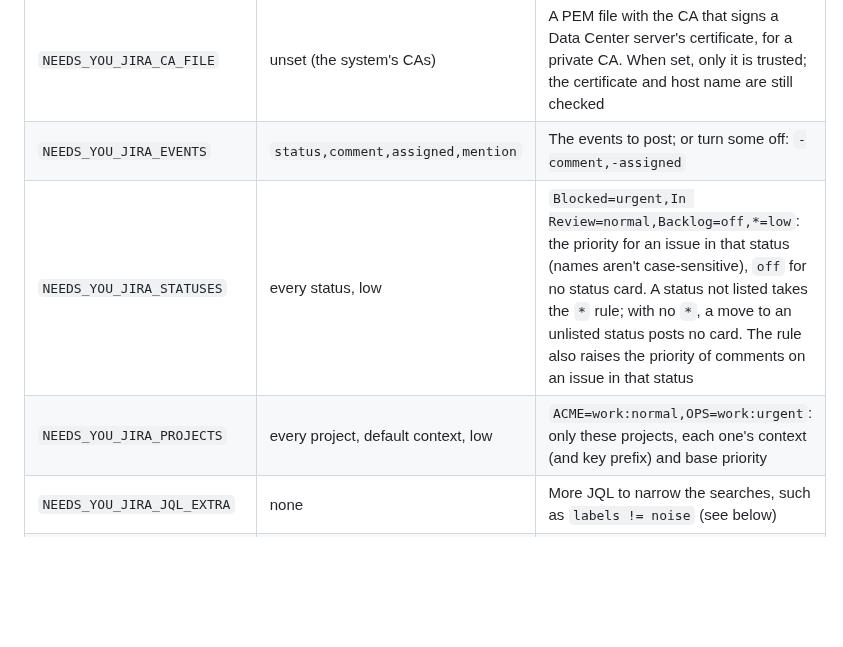
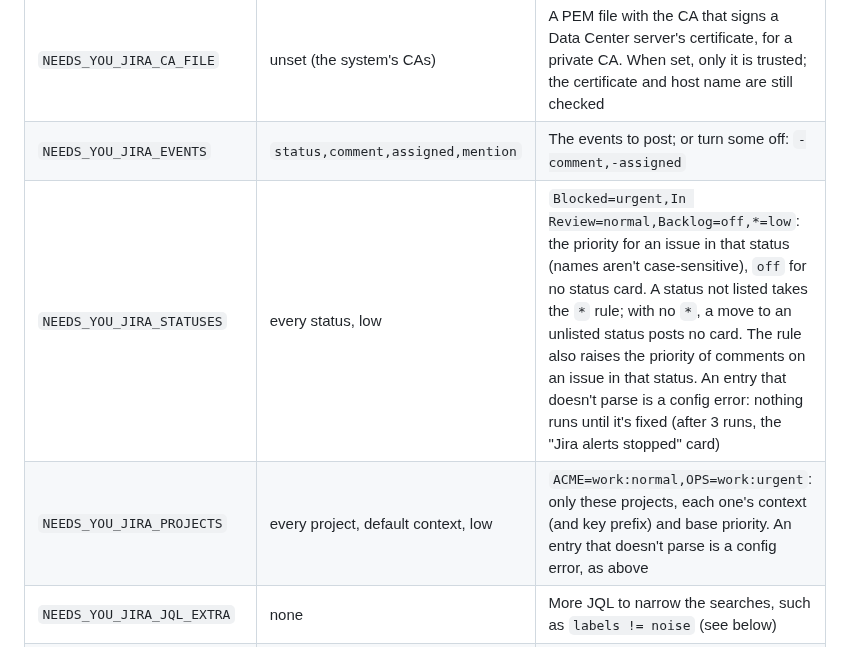
Before and after one commit to tayharris/needs-you, a Markdown page: integrations/jira/README.md, the part around the change. Rendered like a GitHub page; blank space fills up the shorter version.

Commit message:
integrations/jira: a malformed STATUSES or PROJECTS entry stops the poller

```diff
--- a/integrations/jira/README.md
+++ b/integrations/jira/README.md
@@ -64,8 +64,8 @@ In `~/.config/needs-you/env` (or the environment).
 | `NEEDS_YOU_JIRA_TOKEN_FILE` | `~/.config/needs-you/jira-token` | The file holding the token, alone on one line. It must be yours and mode `600` (or `400`): a file anyone else can read or write is refused. There is no environment variable for the token itself |
 | `NEEDS_YOU_JIRA_CA_FILE` | unset (the system's CAs) | A PEM file with the CA that signs a Data Center server's certificate, for a private CA. When set, only it is trusted; the certificate and host name are still checked |
 | `NEEDS_YOU_JIRA_EVENTS` | `status,comment,assigned,mention` | The events to post; or turn some off: `-comment,-assigned` |
-| `NEEDS_YOU_JIRA_STATUSES` | every status, low | `Blocked=urgent,In Review=normal,Backlog=off,*=low`: the priority for an issue in that status (names aren't case-sensitive), `off` for no status card. A status not listed takes the `*` rule; with no `*`, a move to an unlisted status posts no card. The rule also raises the priority of comments on an issue in that status |
-| `NEEDS_YOU_JIRA_PROJECTS` | every project, default context, low | `ACME=work:normal,OPS=work:urgent`: only these projects, each one's context (and key prefix) and base priority |
+| `NEEDS_YOU_JIRA_STATUSES` | every status, low | `Blocked=urgent,In Review=normal,Backlog=off,*=low`: the priority for an issue in that status (names aren't case-sensitive), `off` for no status card. A status not listed takes the `*` rule; with no `*`, a move to an unlisted status posts no card. The rule also raises the priority of comments on an issue in that status. An entry that doesn't parse is a config error: nothing runs until it's fixed (after 3 runs, the "Jira alerts stopped" card) |
+| `NEEDS_YOU_JIRA_PROJECTS` | every project, default context, low | `ACME=work:normal,OPS=work:urgent`: only these projects, each one's context (and key prefix) and base priority. An entry that doesn't parse is a config error, as above |
 | `NEEDS_YOU_JIRA_JQL_EXTRA` | none | More JQL to narrow the searches, such as `labels != noise` (see below) |
 | `NEEDS_YOU_JIRA_WATCHING` | `0` | `1`: issues you watch count too (status, comment and mention cards; no `assigned`) |
 | `NEEDS_YOU_JIRA_INTERVAL` | `5` | Minutes between runs; cards expire after 3x this. Match your schedule |
```
